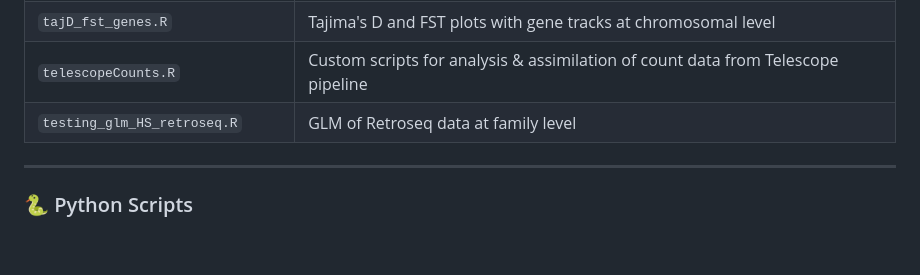
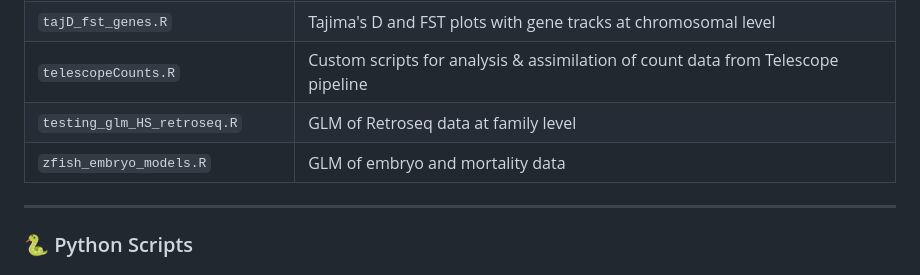
Before and after one commit to alicegodden/thermalstress, a Markdown page: README.md, the part around the change. GitHub-like rendering; blank space fills up the shorter version.

```diff
--- a/README.md
+++ b/README.md
@@ -33,6 +33,7 @@ A collection of analysis scripts for water quality, genomics, TE insertion studi
 | `tajD_fst_genes.R` | Tajima's D and FST plots with gene tracks at chromosomal level |
 | `telescopeCounts.R` | Custom scripts for analysis & assimilation of count data from Telescope pipeline |
 | `testing_glm_HS_retroseq.R` | GLM of Retroseq data at family level |
+| `zfish_embryo_models.R` | GLM of embryo and mortality data |
 
 ---
 
```
